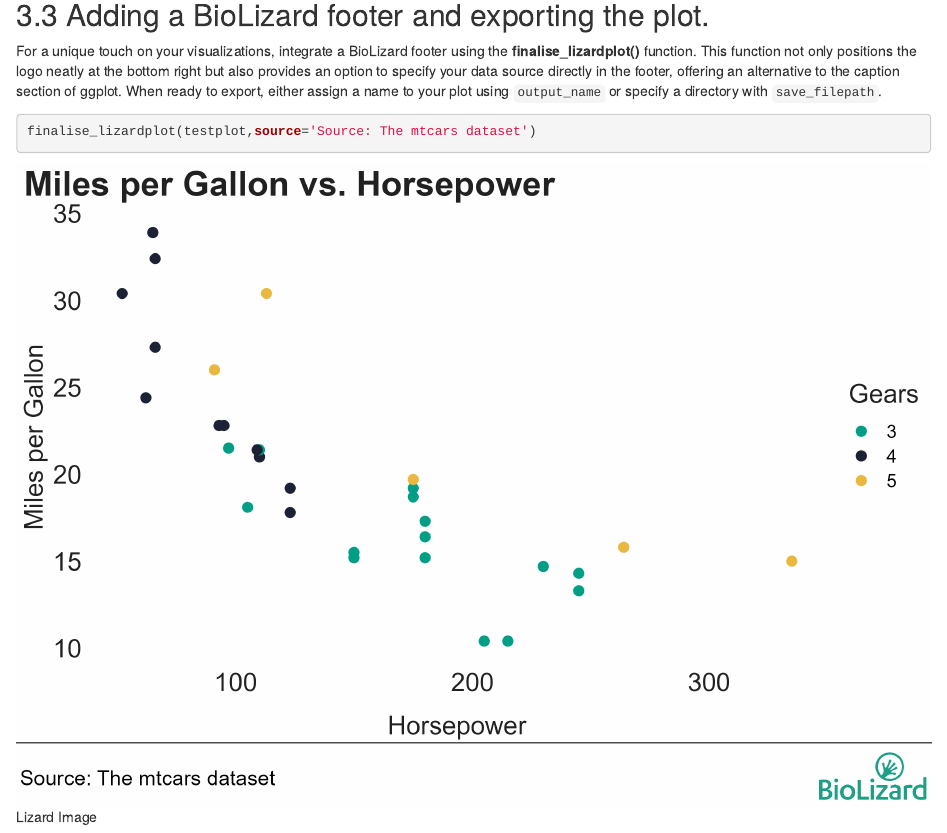
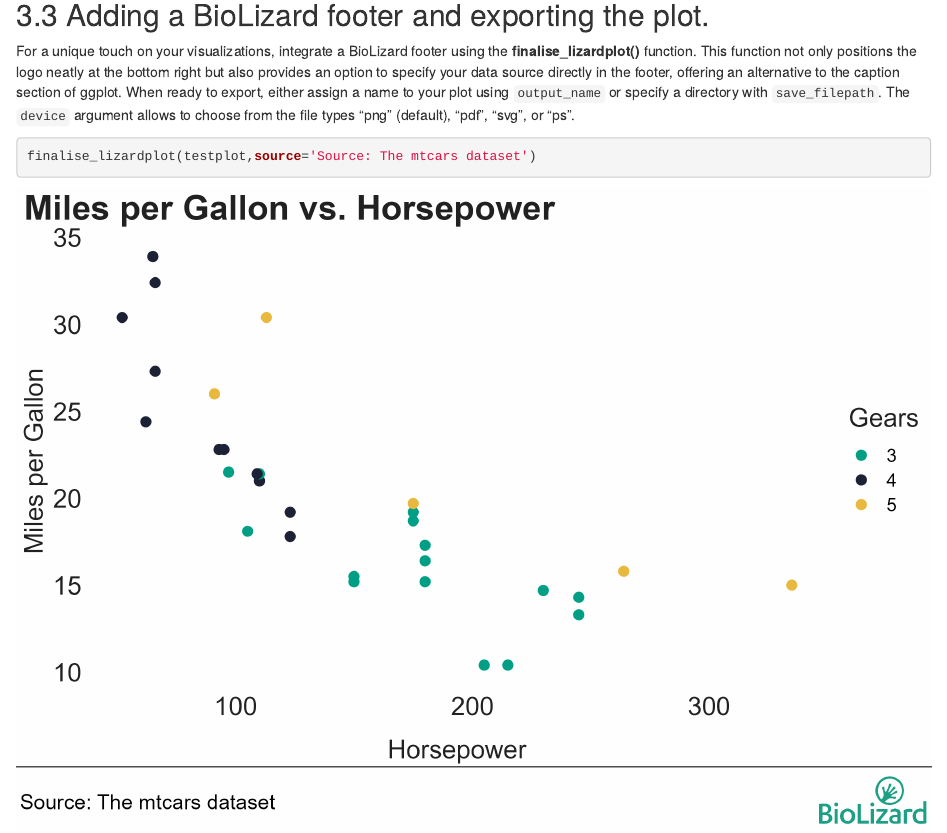
Before and after one commit to lizard-bio/nature-grade-visualization-playground, an R Markdown document (BioLizardStyleR_In_Action.Rmd): the page in a window 1100 px wide, from 5050 px down before the commit and from 7140 px down after it, so that both start at the same text. The pictures show the output file BioLizardStyleR_In_Action.html that the author committed with the source, opened offline.

Commit message:
Updated READme -> refer to In Action file

````diff
--- a/BioLizardStyleR_In_Action.Rmd
+++ b/BioLizardStyleR_In_Action.Rmd
@@ -111,7 +111,7 @@ testplotdivergent
 
 ## 3.3 Adding a BioLizard footer and exporting the plot.
 
-For a unique touch on your visualizations, integrate a BioLizard footer using the **finalise_lizardplot()** function. This function not only positions the logo neatly at the bottom right but also provides an option to specify your data source directly in the footer, offering an alternative to the caption section of ggplot. When ready to export, either assign a name to your plot using `output_name` or specify a directory with `save_filepath`.
+For a unique touch on your visualizations, integrate a BioLizard footer using the **finalise_lizardplot()** function. This function not only positions the logo neatly at the bottom right but also provides an option to specify your data source directly in the footer, offering an alternative to the caption section of ggplot. When ready to export, either assign a name to your plot using `output_name` or specify a directory with `save_filepath`. The `device` argument allows to choose from the file types "png" (default), "pdf", "svg", or "ps".
 
 ```{r}
 finalise_lizardplot(testplot,source='Source: The mtcars dataset')
````
Also changed, not shown: BioLizardStyleR_In_Action.html, README.md.
